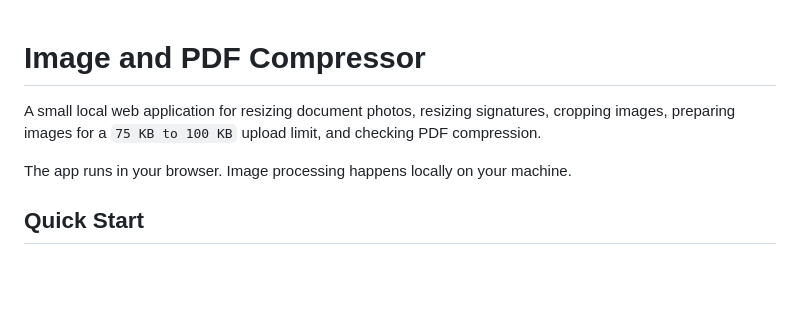
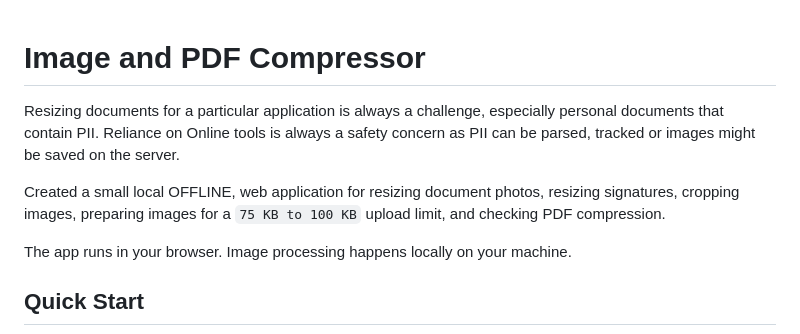
Before and after one commit to sanjeevchadha84/resize, a Markdown page: README.md, the part around the change. Rendered like a GitHub page; blank space fills up the shorter version.

```diff
--- a/README.md
+++ b/README.md
@@ -1,6 +1,7 @@
 # Image and PDF Compressor
+Resizing documents for a particular application is always a challenge, especially personal documents that contain PII. Reliance on Online tools is always a safety concern as PII can be parsed, tracked or images might be saved on the server.
 
-A small local web application for resizing document photos, resizing signatures, cropping images, preparing images for a `75 KB to 100 KB` upload limit, and checking PDF compression.
+Created a small local OFFLINE, web application for resizing document photos, resizing signatures, cropping images, preparing images for a `75 KB to 100 KB` upload limit, and checking PDF compression.
 
 The app runs in your browser. Image processing happens locally on your machine.
 
```
